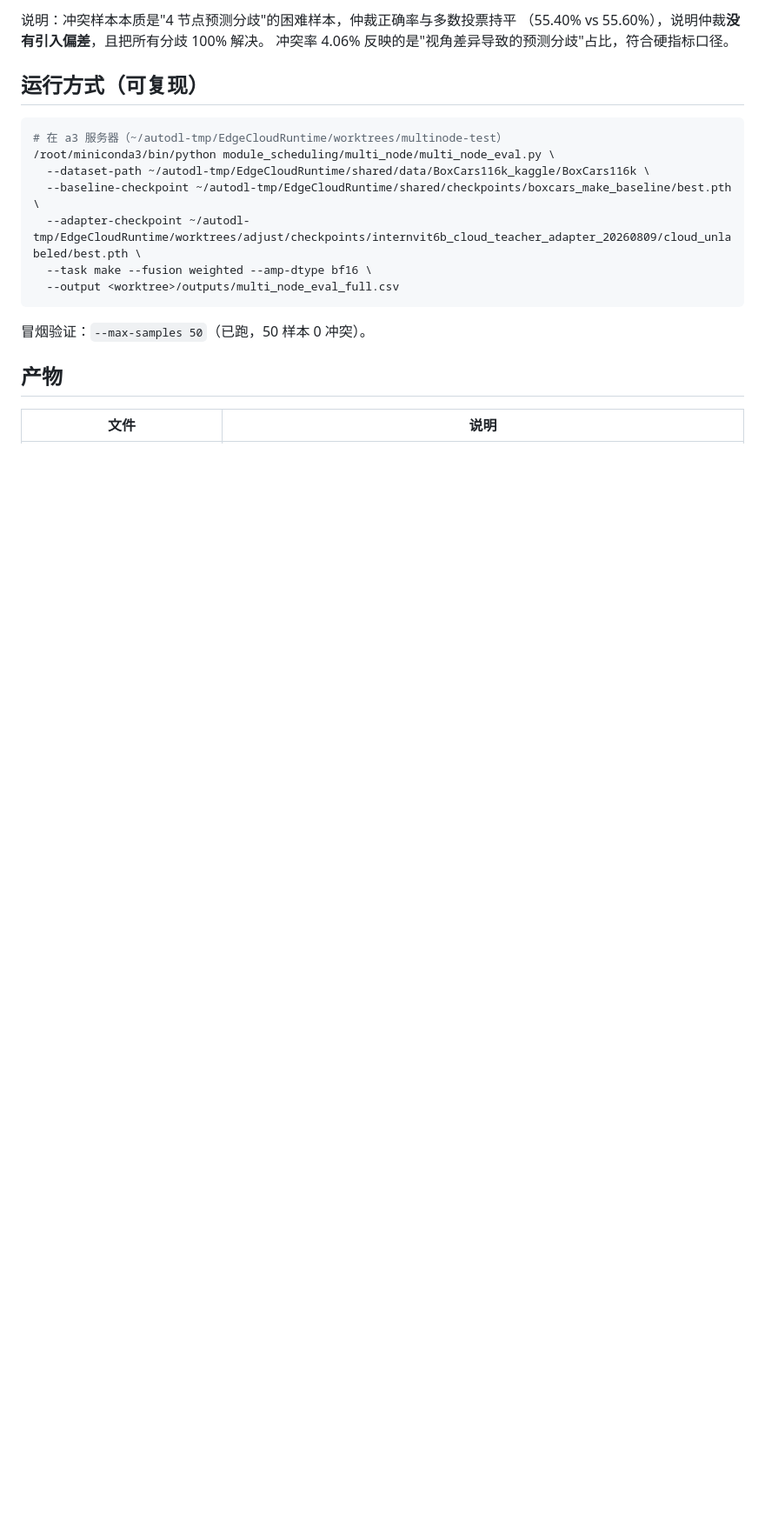
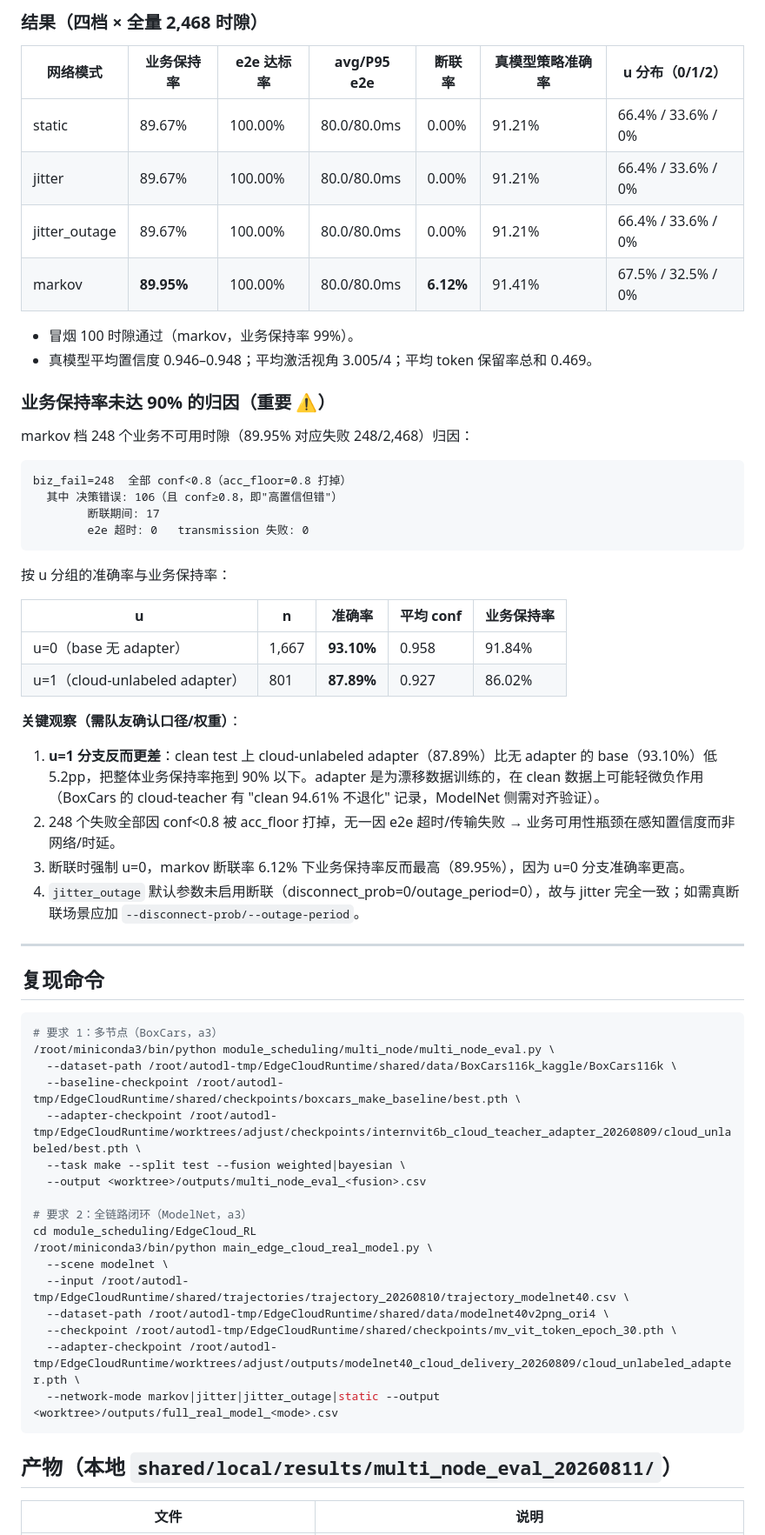
Before and after one commit to CYWang0207/EdgeCloud, a Markdown page: docs/多节点冲突仲裁测试结果_20260811.md, the part around one of its changes. Shown at 87% size. GitHub-like rendering; blank space fills up the shorter version.

````diff
--- a/docs/多节点冲突仲裁测试结果_20260811.md
+++ b/docs/多节点冲突仲裁测试结果_20260811.md
@@ -44,23 +73,65 @@ BoxCars116k 官方 test 全量 **12,322 样本** × 4 节点（各看 3/4 视角
 
-说明：冲突样本本质是"4 节点预测分歧"的困难样本，仲裁正确率与多数投票持平
-（55.40% vs 55.60%），说明仲裁**没有引入偏差**，且把所有分歧 100% 解决。
-冲突率 4.06% 反映的是"视角差异导致的预测分歧"占比，符合硬指标口径。
+### 结果（四档 × 全量 2,468 时隙）
 
-## 运行方式（可复现）
+| 网络模式 | 业务保持率 | e2e 达标率 | avg/P95 e2e | 断联率 | 真模型策略准确率 | u 分布（0/1/2） |
+|---|---|---|---|---|---|---|
+| static | 89.67% | 100.00% | 80.0/80.0ms | 0.00% | 91.21% | 66.4% / 33.6% / 0% |
+| jitter | 89.67% | 100.00% | 80.0/80.0ms | 0.00% | 91.21% | 66.4% / 33.6% / 0% |
+| jitter_outage | 89.67% | 100.00% | 80.0/80.0ms | 0.00% | 91.21% | 66.4% / 33.6% / 0% |
+| markov | **89.95%** | 100.00% | 80.0/80.0ms | **6.12%** | 91.41% | 67.5% / 32.5% / 0% |
+
+- 冒烟 100 时隙通过（markov，业务保持率 99%）。
+- 真模型平均置信度 0.946–0.948；平均激活视角 3.005/4；平均 token 保留率总和 0.469。
+
+### 业务保持率未达 90% 的归因（重要 ⚠️）
+
+markov 档 248 个业务不可用时隙（89.95% 对应失败 248/2,468）归因：
+
+```text
+biz_fail=248  全部 conf<0.8（acc_floor=0.8 打掉）
+  其中 决策错误: 106（且 conf≥0.8，即"高置信但错"）
+        断联期间: 17
+        e2e 超时: 0   transmission 失败: 0
+```
+
+按 u 分组的准确率与业务保持率：
+
+| u | n | 准确率 | 平均 conf | 业务保持率 |
+|---|---|---|---|---|
+| u=0（base 无 adapter） | 1,667 | **93.10%** | 0.958 | 91.84% |
+| u=1（cloud-unlabeled adapter） | 801 | **87.89%** | 0.927 | 86.02% |
+
+**关键观察（需队友确认口径/权重）**：
+1. **u=1 分支反而更差**：clean test 上 cloud-unlabeled adapter（87.89%）比无 adapter 的 base（93.10%）低 5.2pp，把整体业务保持率拖到 90% 以下。adapter 是为漂移数据训练的，在 clean 数据上可能轻微负作用（BoxCars 的 cloud-teacher 有 "clean 94.61% 不退化" 记录，ModelNet 侧需对齐验证）。
+2. 248 个失败全部因 conf<0.8 被 acc_floor 打掉，无一因 e2e 超时/传输失败 → 业务可用性瓶颈在感知置信度而非网络/时延。
+3. 断联时强制 u=0，markov 断联率 6.12% 下业务保持率反而最高（89.95%），因为 u=0 分支准确率更高。
+4. `jitter_outage` 默认参数未启用断联（disconnect_prob=0/outage_period=0），故与 jitter 完全一致；如需真断联场景应加 `--disconnect-prob/--outage-period`。
+
+---
+
+## 复现命令
 
 ```bash
-# 在 a3 服务器（~/autodl-tmp/EdgeCloudRuntime/worktrees/multinode-test）
+# 要求 1：多节点（BoxCars，a3）
 /root/miniconda3/bin/python module_scheduling/multi_node/multi_node_eval.py \
-  --dataset-path ~/autodl-tmp/EdgeCloudRuntime/shared/data/BoxCars116k_kaggle/BoxCars116k \
-  --baseline-checkpoint ~/autodl-tmp/EdgeCloudRuntime/shared/checkpoints/boxcars_make_baseline/best.pth \
-  --adapter-checkpoint ~/autodl-tmp/EdgeCloudRuntime/worktrees/adjust/checkpoints/internvit6b_cloud_teacher_adapter_20260809/cloud_unlabeled/best.pth \
-  --task make --fusion weighted --amp-dtype bf16 \
-  --output <worktree>/outputs/multi_node_eval_full.csv
+  --dataset-path /root/autodl-tmp/EdgeCloudRuntime/shared/data/BoxCars116k_kaggle/BoxCars116k \
+  --baseline-checkpoint /root/autodl-tmp/EdgeCloudRuntime/shared/checkpoints/boxcars_make_baseline/best.pth \
+  --adapter-checkpoint /root/autodl-tmp/EdgeCloudRuntime/worktrees/adjust/checkpoints/internvit6b_cloud_teacher_adapter_20260809/cloud_unlabeled/best.pth \
+  --task make --split test --fusion weighted|bayesian \
+  --output <worktree>/outputs/multi_node_eval_<fusion>.csv
+
+# 要求 2：全链路闭环（ModelNet，a3）
+cd module_scheduling/EdgeCloud_RL
+/root/miniconda3/bin/python main_edge_cloud_real_model.py \
+  --scene modelnet \
+  --input /root/autodl-tmp/EdgeCloudRuntime/shared/trajectories/trajectory_20260810/trajectory_modelnet40.csv \
+  --dataset-path /root/autodl-tmp/EdgeCloudRuntime/shared/data/modelnet40v2png_ori4 \
+  --checkpoint /root/autodl-tmp/EdgeCloudRuntime/shared/checkpoints/mv_vit_token_epoch_30.pth \
+  --adapter-checkpoint /root/autodl-tmp/EdgeCloudRuntime/worktrees/adjust/outputs/modelnet40_cloud_delivery_20260809/cloud_unlabeled_adapter.pth \
+  --network-mode markov|jitter|jitter_outage|static --output <worktree>/outputs/full_real_model_<mode>.csv
 ```
 
-冒烟验证：`--max-samples 50`（已跑，50 样本 0 冲突）。
-
-## 产物
+## 产物（本地 `shared/local/results/multi_node_eval_20260811/`）
 
 | 文件 | 说明 |
 |---|---|
````
Also changed, not shown: other parts of docs/多节点冲突仲裁测试结果_20260811.md (+67 -36 lines), CLAUDE.md (+3 -3 lines).
